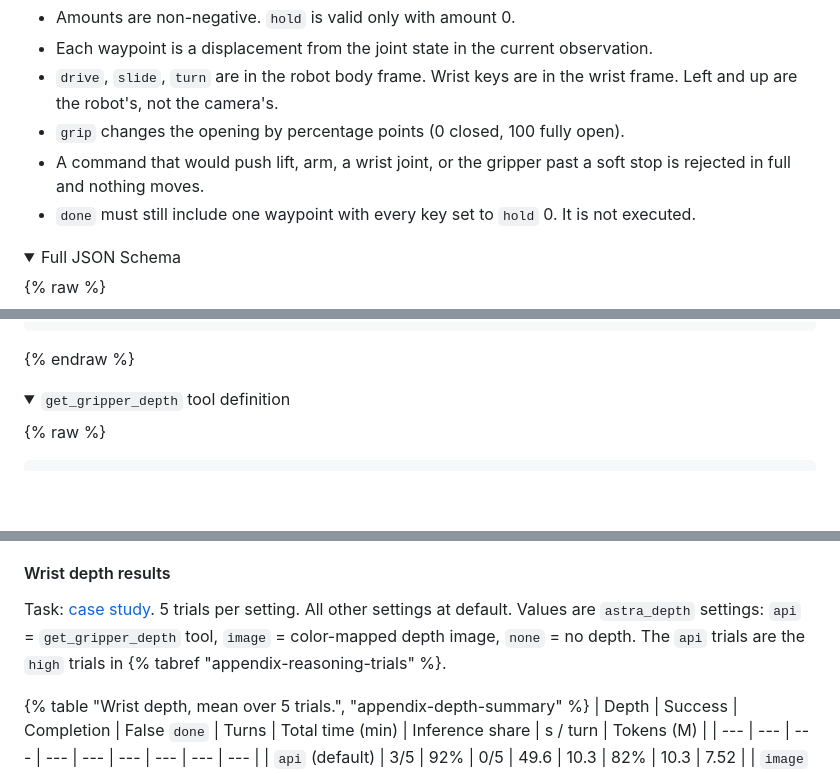
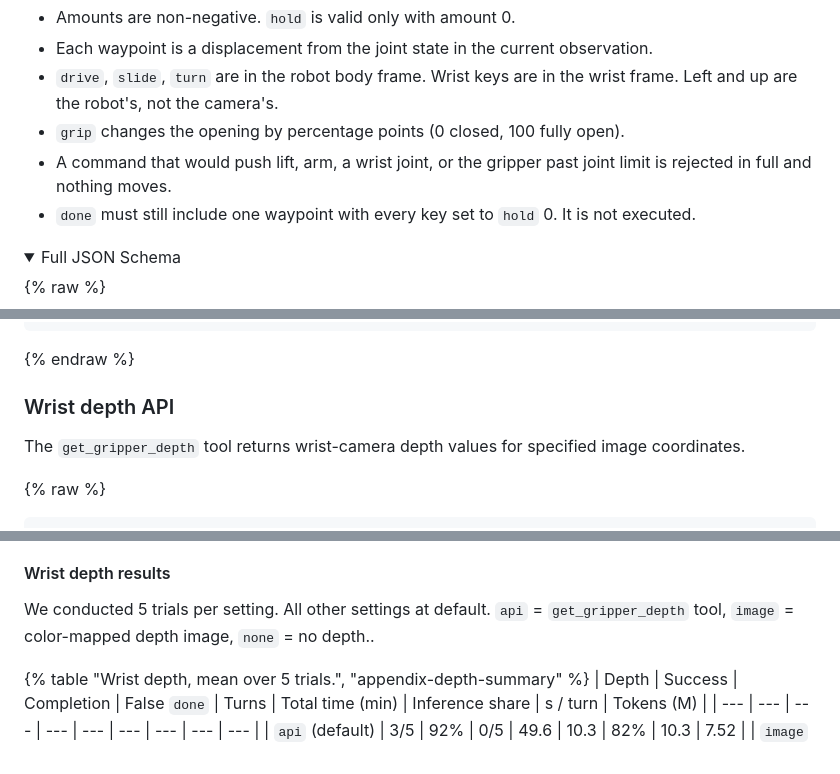
Before and after one commit to felixzheng02/astra-eval-blog-page, a Markdown page: content/sections/07-appendix.md, 3 parts joined by grey strips. GitHub-like rendering; folded sections open; blank space fills up the shorter version.

````diff
--- a/content/sections/07-appendix.md
+++ b/content/sections/07-appendix.md
@@ -127,7 +128,7 @@ Astra returns one JSON object per turn:
 - Each waypoint is a displacement from the joint state in the current observation.
 - `drive`, `slide`, `turn` are in the robot body frame. Wrist keys are in the wrist frame. Left and up are the robot's, not the camera's.
 - `grip` changes the opening by percentage points (0 closed, 100 fully open).
-- A command that would push lift, arm, a wrist joint, or the gripper past a soft stop is rejected in full and nothing moves.
+- A command that would push lift, arm, a wrist joint, or the gripper past joint limit is rejected in full and nothing moves.
 - `done` must still include one waypoint with every key set to `hold` 0. It is not executed.
 
 <details>
@@ -381,8 +382,9 @@ Astra returns one JSON object per turn:
 
 </details>
 
-<details>
-<summary><code>get_gripper_depth</code> tool definition</summary>
+### Wrist depth API
+
+The `get_gripper_depth` tool returns wrist-camera depth values for specified image coordinates.
 
 {% raw %}
 ```json
@@ -460,7 +460,7 @@ Task: [case study](#case-study-and-ablations). 5 trials per level. All other set
 
 #### Wrist depth results
 
-Task: [case study](#case-study-and-ablations). 5 trials per setting. All other settings at default. Values are `astra_depth` settings: `api` = `get_gripper_depth` tool, `image` = color-mapped depth image, `none` = no depth. The `api` trials are the `high` trials in {% tabref "appendix-reasoning-trials" %}.
+We conducted 5 trials per setting. All other settings at default. `api` = `get_gripper_depth` tool, `image` = color-mapped depth image, `none` = no depth..
 
 {% table "Wrist depth, mean over 5 trials.", "appendix-depth-summary" %}
 | Depth | Success | Completion | False `done` | Turns | Total time (min) | Inference share | s / turn | Tokens (M) |
````
Also changed, not shown: other parts of content/sections/07-appendix.md (+20 -21 lines).
